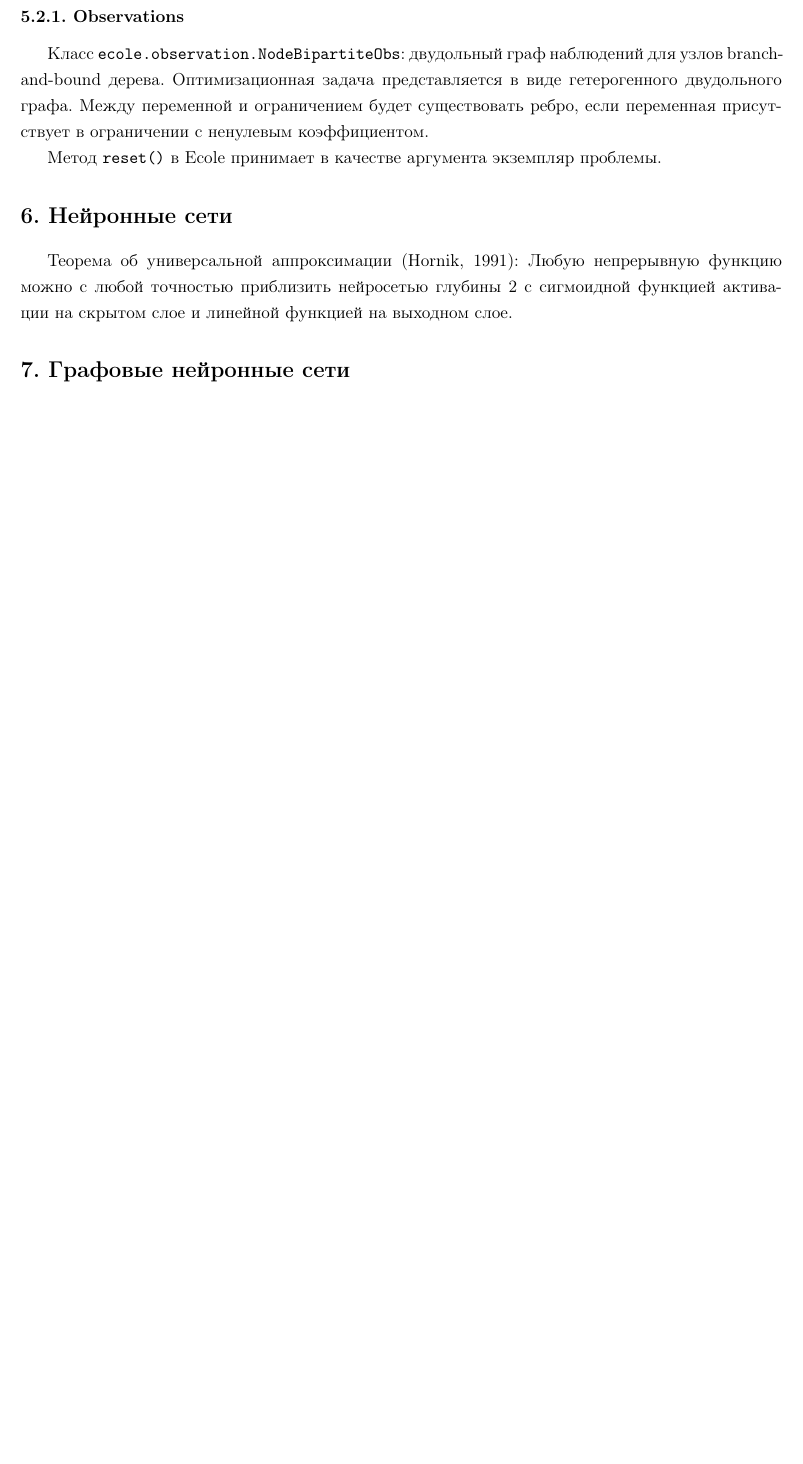
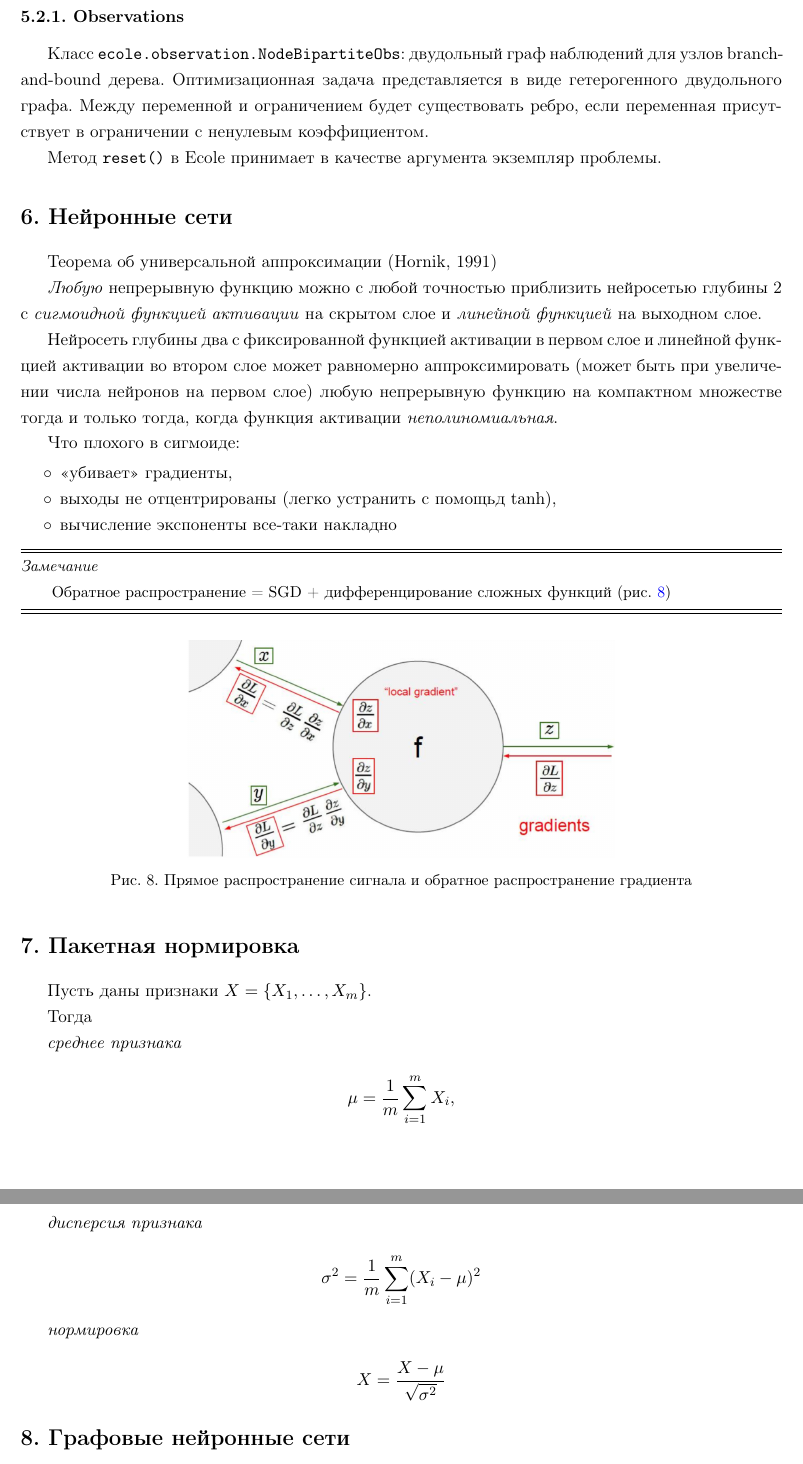
Before and after one commit to LeorFinkelberg/Machine_learning_notes_volume2, a LaTeX document (machine_learning_notes_volume2.tex): part of page 31 of 39 before the commit and two parts of pages 31 and 32 of 40 after it, the two joined at a grey line, cut so that both start at the same text, the shorter picture padded with empty space. Compiled offline with pdfLaTeX.

Commit message:
chore: add some notes about Neural Networks

```diff
--- a/machine_learning_notes_volume2.tex
+++ b/machine_learning_notes_volume2.tex
@@ -1493,7 +1493,51 @@ print(env.observation_space)  # Box([-4.8000002e+00 -3.4028235e+38 -4.1887903e-0
 
 \section{Нейронные сети}
 
-Теорема об универсальной аппроксимации (Hornik, 1991): Любую непрерывную функцию можно с любой точностью приблизить нейросетью глубины 2 с сигмоидной функцией активации на скрытом слое и линейной функцией на выходном слое.
+Теорема об универсальной аппроксимации (Hornik, 1991)
+
+\emph{Любую} непрерывную функцию можно с любой точностью приблизить нейросетью глубины 2 с \emph{сигмоидной функцией активации} на скрытом слое и \emph{линейной функцией} на выходном слое.
+
+Нейросеть глубины два с фиксированной функцией активации в первом слое и линейной функцией активации во втором слое может равномерно аппроксимировать (может быть при увеличении числа нейронов на первом слое) любую непрерывную функцию на компактном множестве тогда и только тогда, когда функция активации \emph{неполиномиальная}.
+
+Что плохого в сигмоиде:
+\begin{itemize}
+	\item <<убивает>> градиенты,
+
+	\item выходы не отцентрированы (легко устранить с помощьд $ \tanh $),
+
+	\item вычисление экспоненты все-таки накладно
+\end{itemize}
+
+\remark{
+Обратное распространение = SGD + дифференцирование сложных функций (\pic{fig:backprop})
+}
+
+\begin{figure}[h]
+	\centering
+	\includegraphics[scale=0.5]{figures/backprop.png}
+	\caption{ Прямое распространение сигнала и обратное распространение градиента }\label{fig:backprop}
+\end{figure}
+
+\section{Пакетная нормировка}
+
+Пусть даны признаки $ X = \{X_1, \ldots, X_m\} $.
+
+Тогда
+
+\emph{среднее признака}
+\begin{align*}
+	\mu = \dfrac{1}{m} \sum_{i=1}^m X_i,
+\end{align*}
+
+\emph{дисперсия признака}
+\begin{align*}
+	\sigma^2 = \dfrac{1}{m} \sum_{i=1}^m (X_i - \mu)^2
+\end{align*}
+
+\emph{нормировка}
+\begin{align*}
+	X = \dfrac{X - \mu}{\sqrt{\sigma^2}}
+\end{align*}
 
 \section{Графовые нейронные сети}
 
```
Also changed, not shown: figures/backprop.PNG (added), machine_learning_notes_volume2.pdf.
